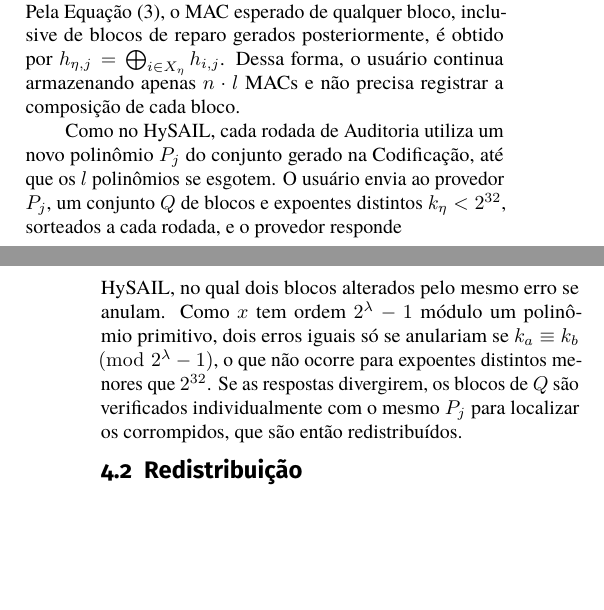
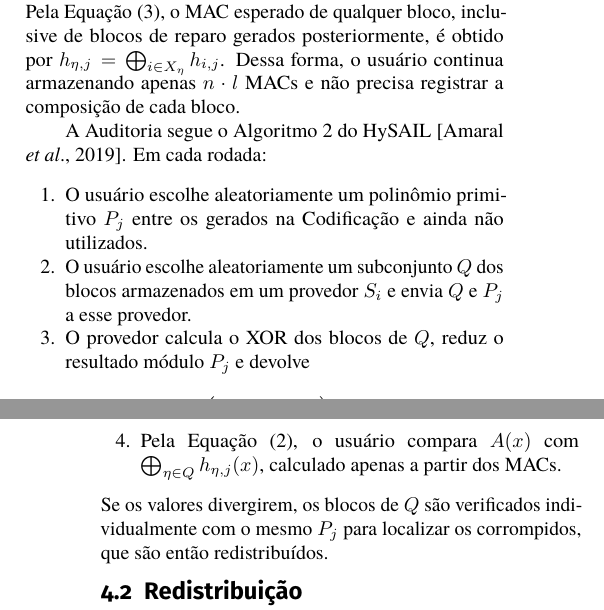
Before and after one commit to uventura/hybolt, a LaTeX document (doc/article/main-pt.tex): two parts of the columns of pages 2 and 3 of 4, joined at a grey line, cut so that both start at the same text, the shorter picture padded with empty space. Compiled offline with pdfLaTeX.

Commit message:
Using HySAIL's plain XOR audit in the article

```diff
--- a/doc/article/main-pt.tex
+++ b/doc/article/main-pt.tex
@@ -171,12 +171,18 @@ A Figura~\ref{fig:fluxo} apresenta o fluxo de Codificação e Distribuição pro
 
 Pela Equação~\eqref{eq:suporte}, o MAC esperado de qualquer bloco, inclusive de blocos de reparo gerados posteriormente, é obtido por $h_{\eta,j} = \bigoplus_{i \in X_\eta} h_{i,j}$. Dessa forma, o usuário continua armazenando apenas $n \cdot l$ MACs e não precisa registrar a composição de cada bloco.
 
-Como no HySAIL, cada rodada de Auditoria utiliza um novo polinômio $P_j$ do conjunto gerado na Codificação, até que os $l$ polinômios se esgotem. O usuário envia ao provedor $P_j$, um conjunto $Q$ de blocos e expoentes distintos $k_\eta < 2^{32}$, sorteados a cada rodada, e o provedor responde
+A Auditoria segue o Algoritmo~2 do HySAIL \citep{amaral2019hysail}. Em cada rodada:
+\begin{enumerate}
+	\item O usuário escolhe aleatoriamente um polinômio primitivo $P_j$ entre os gerados na Codificação e ainda não utilizados.
+	\item O usuário escolhe aleatoriamente um subconjunto $Q$ dos blocos armazenados em um provedor $S_i$ e envia $Q$ e $P_j$ a esse provedor.
+	\item O provedor calcula o XOR dos blocos de $Q$, reduz o resultado módulo $P_j$ e devolve
 \begin{equation}
-A(x) = \textstyle\left(\bigoplus_{\eta \in Q} x^{k_\eta} c_\eta(x)\right) \bmod P_j(x),
+A(x) = \textstyle\left(\bigoplus_{\eta \in Q} c_\eta(x)\right) \bmod P_j(x).
 \label{eq:auditoria}
 \end{equation}
-que o usuário compara com $\left(\bigoplus_{\eta \in Q} x^{k_\eta} h_{\eta,j}(x)\right) \bmod P_j(x)$. A ponderação por $x^{k_\eta}$ substitui o XOR simples do HySAIL, no qual dois blocos alterados pelo mesmo erro se anulam. Como $x$ tem ordem $2^\lambda - 1$ módulo um polinômio primitivo, dois erros iguais só se anulariam se $k_a \equiv k_b \pmod{2^\lambda - 1}$, o que não ocorre para expoentes distintos menores que $2^{32}$. Se as respostas divergirem, os blocos de $Q$ são verificados individualmente com o mesmo $P_j$ para localizar os corrompidos, que são então redistribuídos.
+	\item Pela Equação~\eqref{eq:homomorfismo}, o usuário compara $A(x)$ com $\bigoplus_{\eta \in Q} h_{\eta,j}(x)$, calculado apenas a partir dos MACs.
+\end{enumerate}
+Se os valores divergirem, os blocos de $Q$ são verificados individualmente com o mesmo $P_j$ para localizar os corrompidos, que são então redistribuídos.
 
 \subsection{Redistribuição}
 
```
Also changed, not shown: doc/article/main-pt.pdf, doc/article/main-pt.tex (8 more changed lines).
